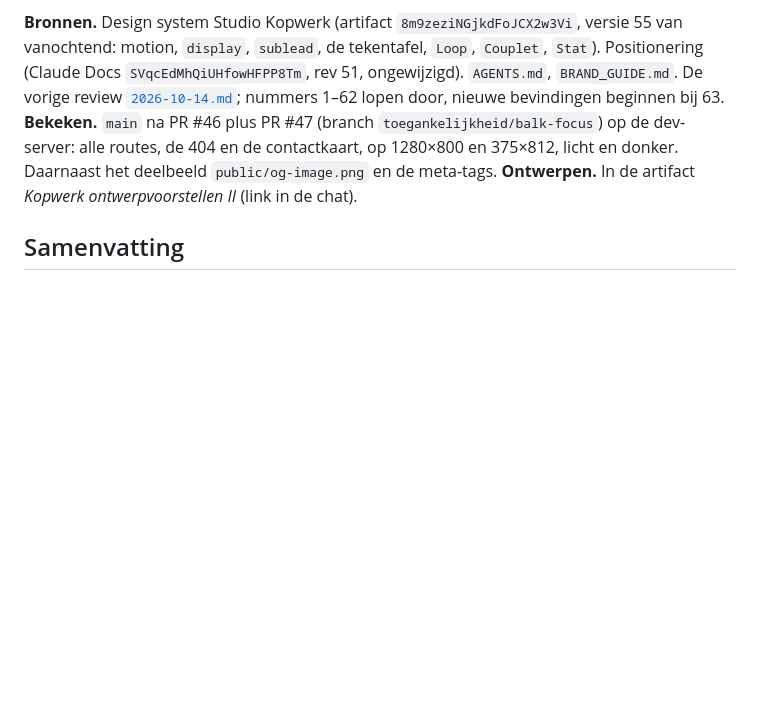
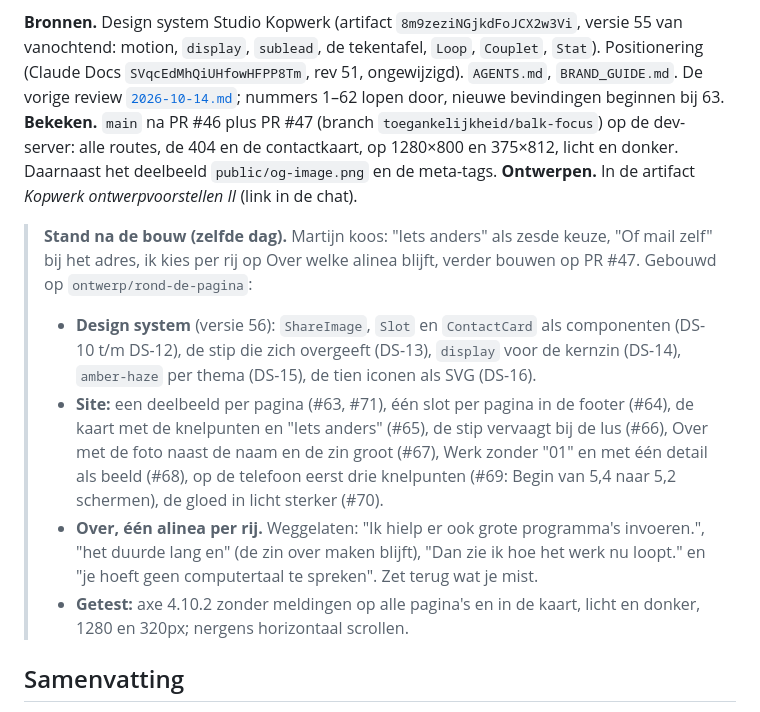
Before and after one commit to martijn-kopwerk/studiokopwerk, a Markdown page: docs/ux-review/2026-10-14b.md, the part around the change. Rendered like a GitHub page; blank space fills up the shorter version.

Commit message:
AGENTS, BRAND_GUIDE en de review bijgewerkt
Co-Authored-By: Claude Opus 5.5 <noreply@anthropic.com>

```diff
--- a/docs/ux-review/2026-10-14b.md
+++ b/docs/ux-review/2026-10-14b.md
@@ -5,6 +5,13 @@
 **Bronnen.** Design system Studio Kopwerk (artifact `8m9zeziNGjkdFoJCX2w3Vi`, versie 55 van vanochtend: motion, `display`, `sublead`, de tekentafel, `Loop`, `Couplet`, `Stat`). Positionering (Claude Docs `SVqcEdMhQiUHfowHFPP8Tm`, rev 51, ongewijzigd). `AGENTS.md`, `BRAND_GUIDE.md`. De vorige review [`2026-10-14.md`](2026-10-14.md); nummers 1–62 lopen door, nieuwe bevindingen beginnen bij 63.
 **Bekeken.** `main` na PR #46 plus PR #47 (branch `toegankelijkheid/balk-focus`) op de dev-server: alle routes, de 404 en de contactkaart, op 1280×800 en 375×812, licht en donker. Daarnaast het deelbeeld `public/og-image.png` en de meta-tags.
 **Ontwerpen.** In de artifact *Kopwerk ontwerpvoorstellen II* (link in de chat).
+
+> **Stand na de bouw (zelfde dag).** Martijn koos: "Iets anders" als zesde keuze, "Of mail zelf" bij het adres, ik kies per rij op Over welke alinea blijft, verder bouwen op PR #47. Gebouwd op `ontwerp/rond-de-pagina`:
+>
+> - **Design system** (versie 56): `ShareImage`, `Slot` en `ContactCard` als componenten (DS-10 t/m DS-12), de stip die zich overgeeft (DS-13), `display` voor de kernzin (DS-14), `amber-haze` per thema (DS-15), de tien iconen als SVG (DS-16).
+> - **Site:** een deelbeeld per pagina (#63, #71), één slot per pagina in de footer (#64), de kaart met de knelpunten en "Iets anders" (#65), de stip vervaagt bij de lus (#66), Over met de foto naast de naam en de zin groot (#67), Werk zonder "01" en met één detail als beeld (#68), op de telefoon eerst drie knelpunten (#69: Begin van 5,4 naar 5,2 schermen), de gloed in licht sterker (#70).
+> - **Over, één alinea per rij.** Weggelaten: "Ik hielp er ook grote programma's invoeren.", "het duurde lang en" (de zin over maken blijft), "Dan zie ik hoe het werk nu loopt." en "je hoeft geen computertaal te spreken". Zet terug wat je mist.
+> - **Getest:** axe 4.10.2 zonder meldingen op alle pagina's en in de kaart, licht en donker, 1280 en 320px; nergens horizontaal scrollen.
 
 ## Samenvatting
 
```
Also changed, not shown: AGENTS.md (+4 -2 lines), BRAND_GUIDE.md (+6 -1 lines).
